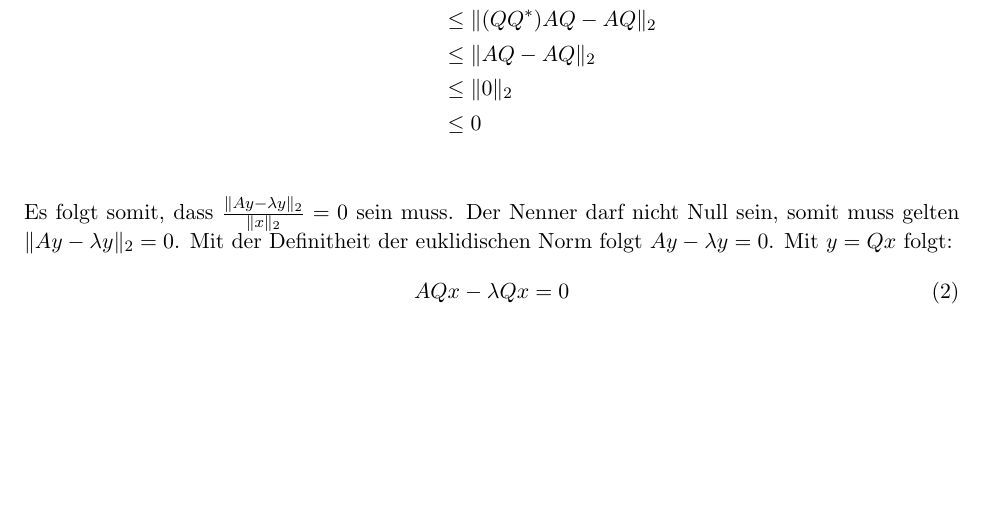
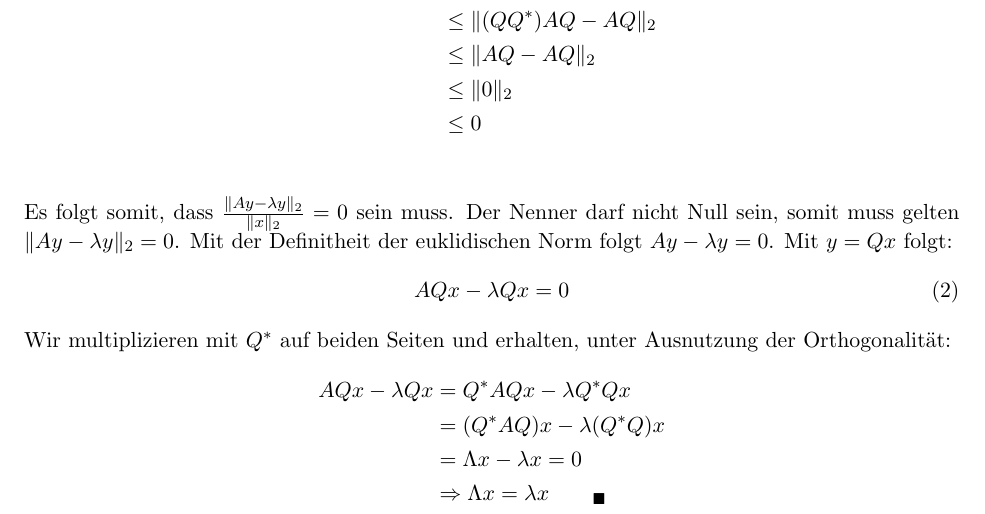
Before and after one commit to lmNt/nummath, a LaTeX document (latex/ueb8.tex): part of page 1 of 2, cut so that both start at the same text, the shorter picture padded with empty space. Compiled offline with pdfLaTeX.

Commit message:
fixed and finished t14

```diff
--- a/latex/ueb8.tex
+++ b/latex/ueb8.tex
@@ -70,6 +70,13 @@ Es folgt somit, dass $\frac{\Vert Ay-\lambda y\Vert_2}{\Vert x \Vert_2} = 0$ sei
 AQx-\lambda Qx=0
 \end{equation}
 
+Wir multiplizieren mit $Q^*$ auf beiden Seiten und erhalten, unter Ausnutzung der Orthogonalit\a t:
+\begin{align*}
+AQx-\lambda Qx &= Q^*AQx-\lambda Q^*Qx \\
+&= (Q^*AQ)x-\lambda (Q^*Q)x \\
+&= \Lambda x - \lambda x  = 0 \\
+&\Rightarrow  \Lambda x = \lambda x \qquad _\blacksquare
+\end{align*}
 
 \section*{T15. Wilkinson-Shift}
 Gegeben:
```
Also changed, not shown: latex/ueb8.pdf.
